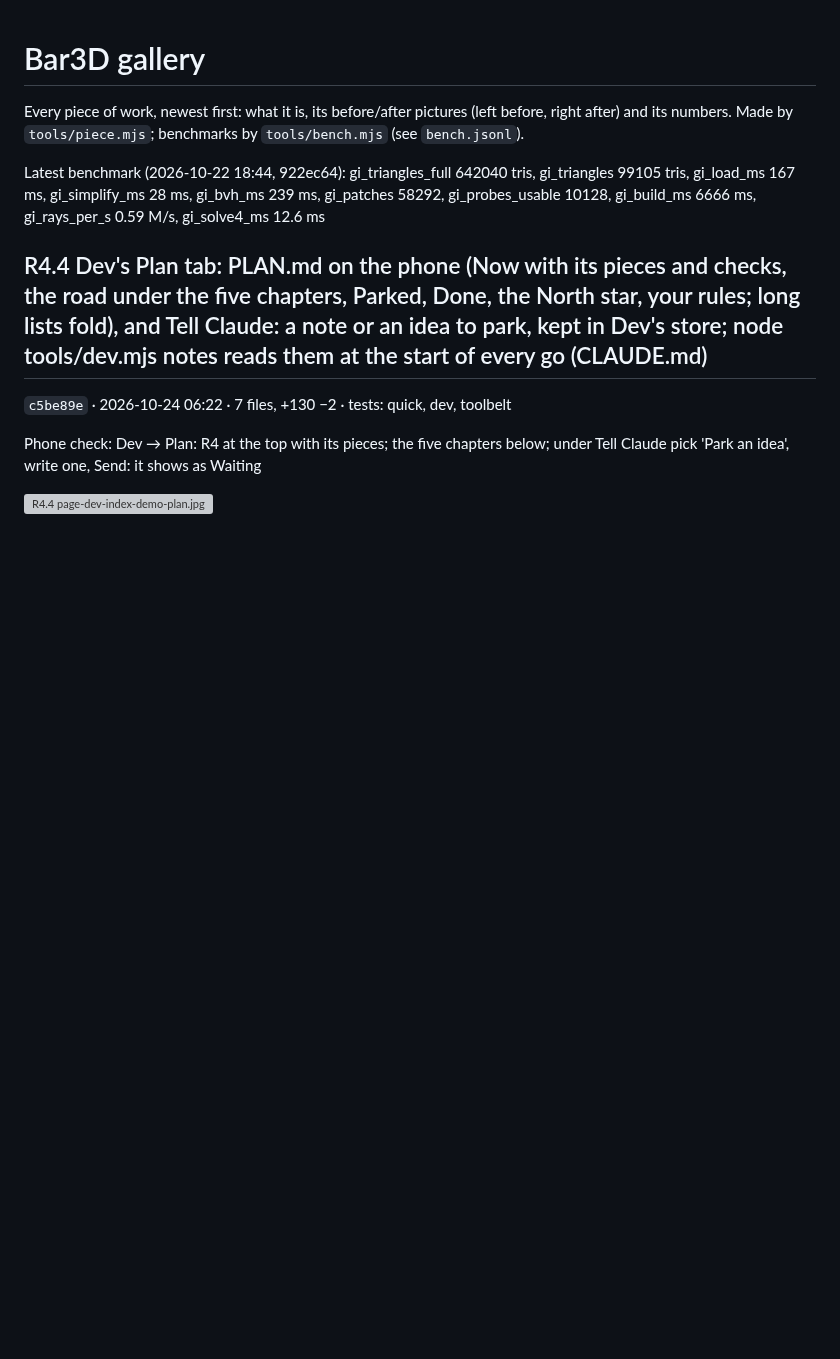
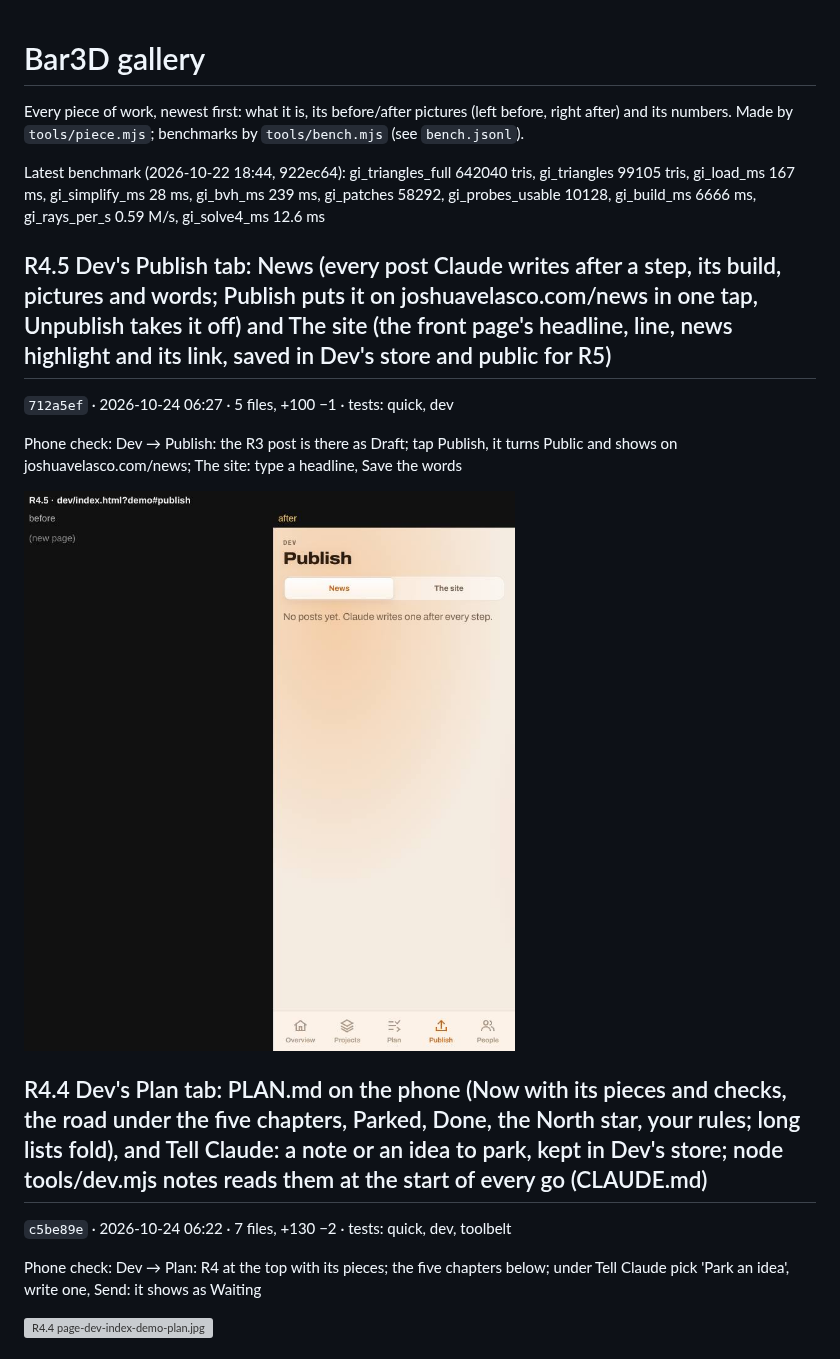
Before and after one commit to Barcode162/3D, a Markdown page: README.md, the part around the change. GitHub-like rendering; pictures changed too: R4.5/page-dev-index-demo-publish.jpg (added); blank space fills up the shorter version; grey boxes are pictures that could not be loaded.

Commit message:
R4.5 Dev's Publish tab: News (every post Claude writes after a step, its build, pictures and words; Publish puts it on joshuavelasco.com/news in one tap, Unpublish takes it off) and The site (the front page's headline, line, news highlight and its link, saved in Dev's store and public for R5) (712a5ef)

```diff
--- a/README.md
+++ b/README.md
@@ -5,6 +5,14 @@ Every piece of work, newest first: what it is, its before/after pictures
 benchmarks by `tools/bench.mjs` (see `bench.jsonl`).
 
 Latest benchmark (2026-10-22 18:44, 922ec64): gi_triangles_full 642040 tris, gi_triangles 99105 tris, gi_load_ms 167 ms, gi_simplify_ms 28 ms, gi_bvh_ms 239 ms, gi_patches 58292, gi_probes_usable 10128, gi_build_ms 6666 ms, gi_rays_per_s 0.59 M/s, gi_solve4_ms 12.6 ms
+
+## R4.5 Dev's Publish tab: News (every post Claude writes after a step, its build, pictures and words; Publish puts it on joshuavelasco.com/news in one tap, Unpublish takes it off) and The site (the front page's headline, line, news highlight and its link, saved in Dev's store and public for R5)
+
+`712a5ef` · 2026-10-24 06:27 · 5 files, +100 −1 · tests: quick, dev
+
+Phone check: Dev → Publish: the R3 post is there as Draft; tap Publish, it turns Public and shows on joshuavelasco.com/news; The site: type a headline, Save the words
+
+![R4.5 page-dev-index-demo-publish.jpg](R4.5/page-dev-index-demo-publish.jpg)
 
 ## R4.4 Dev's Plan tab: PLAN.md on the phone (Now with its pieces and checks, the road under the five chapters, Parked, Done, the North star, your rules; long lists fold), and Tell Claude: a note or an idea to park, kept in Dev's store; node tools/dev.mjs notes reads them at the start of every go (CLAUDE.md)
 
```
Also changed, not shown: latest/page-dev-index-demo-publish.png (added), 1 other file.
